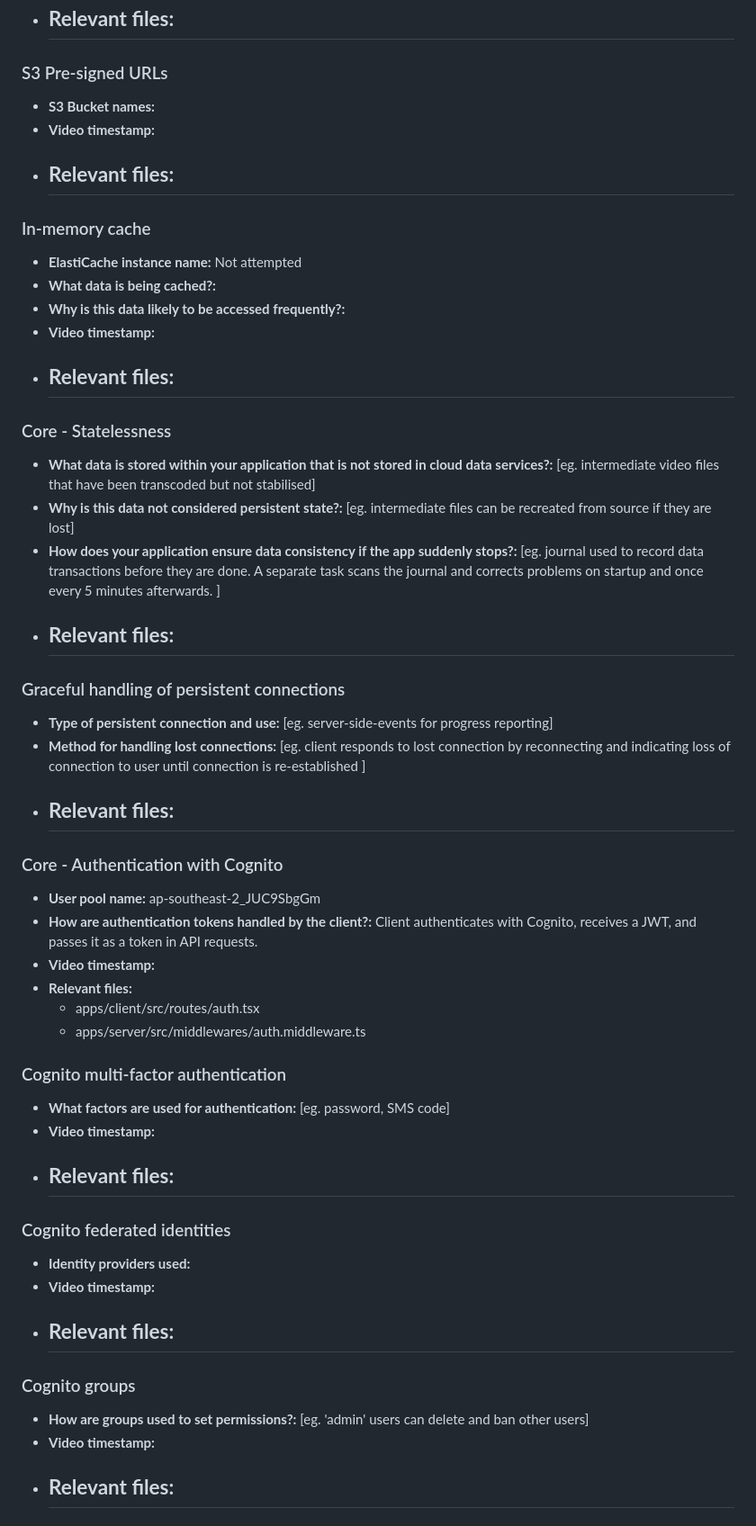
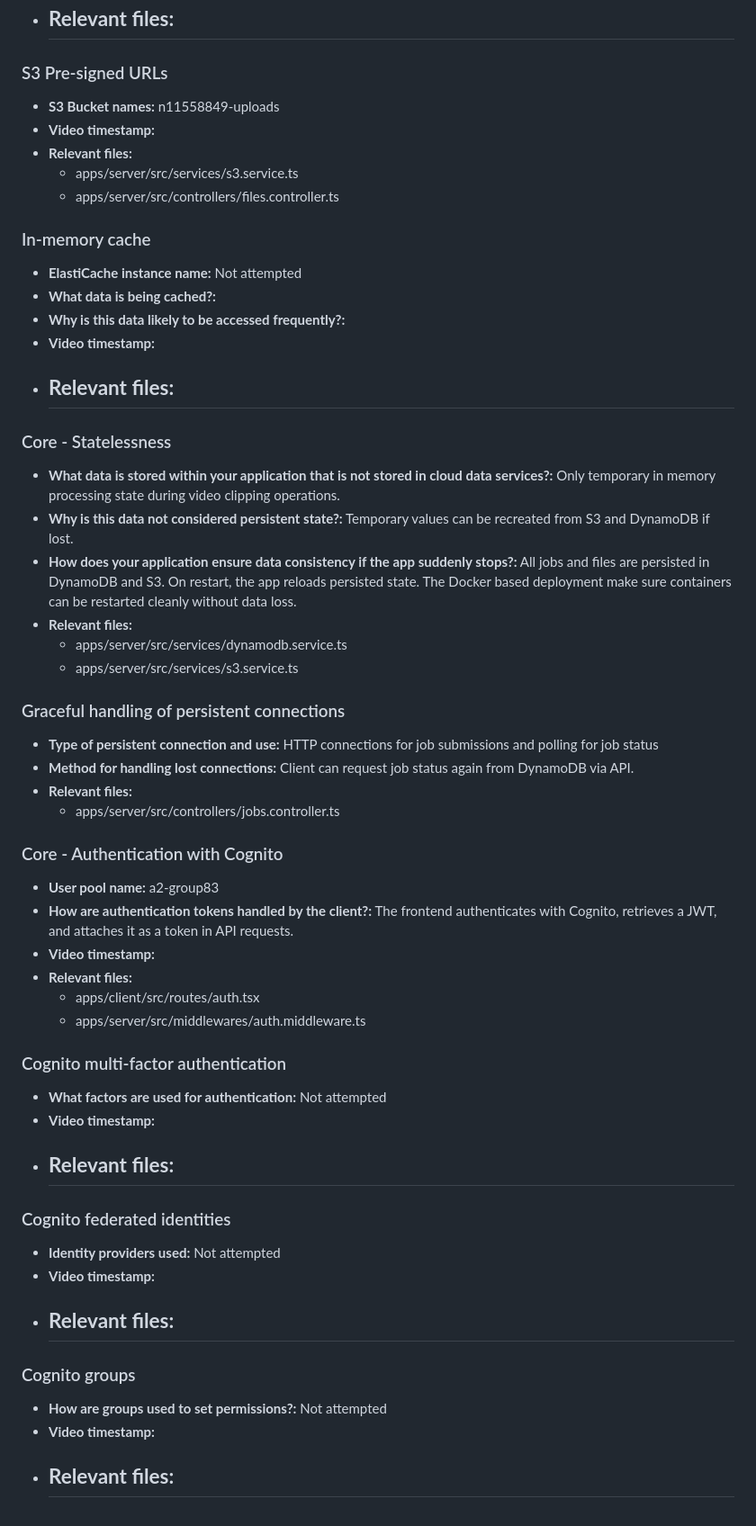
Before and after one commit to maskeddd/432-1, a Markdown page: A2_response_to_criteria.md, the part around the change printed below. Shown: that part at 90% size. GitHub-like rendering.

Commit message:
updated markdown criteria

```diff
--- a/A2_response_to_criteria.md
+++ b/A2_response_to_criteria.md
@@ -59,10 +59,11 @@ Overview
 
 ### S3 Pre-signed URLs
 
-- **S3 Bucket names:**
+- **S3 Bucket names:** n11558849-uploads
 - **Video timestamp:**
 - **Relevant files:**
-    -
+    - apps/server/src/services/s3.service.ts
+    - apps/server/src/controllers/files.controller.ts
 
 ### In-memory cache
 
@@ -75,24 +76,25 @@ Overview
 
 ### Core - Statelessness
 
-- **What data is stored within your application that is not stored in cloud data services?:** [eg. intermediate video files that have been transcoded but not stabilised]
-- **Why is this data not considered persistent state?:** [eg. intermediate files can be recreated from source if they are lost]
-- **How does your application ensure data consistency if the app suddenly stops?:** [eg. journal used to record data transactions before they are done.  A separate task scans the journal and corrects problems on startup and once every 5 minutes afterwards. ]
+- **What data is stored within your application that is not stored in cloud data services?:** Only temporary in memory processing state during video clipping operations.
+- **Why is this data not considered persistent state?:** Temporary values can be recreated from S3 and DynamoDB if lost.
+- **How does your application ensure data consistency if the app suddenly stops?:** All jobs and files are persisted in DynamoDB and S3. On restart, the app reloads persisted state. The Docker based deployment make sure containers can be restarted cleanly without data loss.
 - **Relevant files:**
-    -
+    - apps/server/src/services/dynamodb.service.ts
+    - apps/server/src/services/s3.service.ts
 
 ### Graceful handling of persistent connections
 
-- **Type of persistent connection and use:** [eg. server-side-events for progress reporting]
-- **Method for handling lost connections:** [eg. client responds to lost connection by reconnecting and indicating loss of connection to user until connection is re-established ]
+- **Type of persistent connection and use:** HTTP connections for job submissions and polling for job status
+- **Method for handling lost connections:** Client can request job status again from DynamoDB via API.
 - **Relevant files:**
-    -
+    - apps/server/src/controllers/jobs.controller.ts
 
 
 ### Core - Authentication with Cognito
 
-- **User pool name:** ap-southeast-2_JUC9SbgGm
-- **How are authentication tokens handled by the client?:** Client authenticates with Cognito, receives a JWT, and passes it as a token in API requests.
+- **User pool name:** a2-group83
+- **How are authentication tokens handled by the client?:** The frontend authenticates with Cognito, retrieves a JWT, and attaches it as a token in API requests.
 - **Video timestamp:**
 - **Relevant files:**
     - apps/client/src/routes/auth.tsx
@@ -100,21 +102,21 @@ Overview
 
 ### Cognito multi-factor authentication
 
-- **What factors are used for authentication:** [eg. password, SMS code]
+- **What factors are used for authentication:** Not attempted
 - **Video timestamp:**
 - **Relevant files:**
     -
 
 ### Cognito federated identities
 
-- **Identity providers used:**
+- **Identity providers used:** Not attempted
 - **Video timestamp:**
 - **Relevant files:**
     -
 
 ### Cognito groups
 
-- **How are groups used to set permissions?:** [eg. 'admin' users can delete and ban other users]
+- **How are groups used to set permissions?:** Not attempted
 - **Video timestamp:**
 - **Relevant files:**
     -
```
Also changed, not shown: other parts of A2_response_to_criteria.md (+12 -9 lines).
